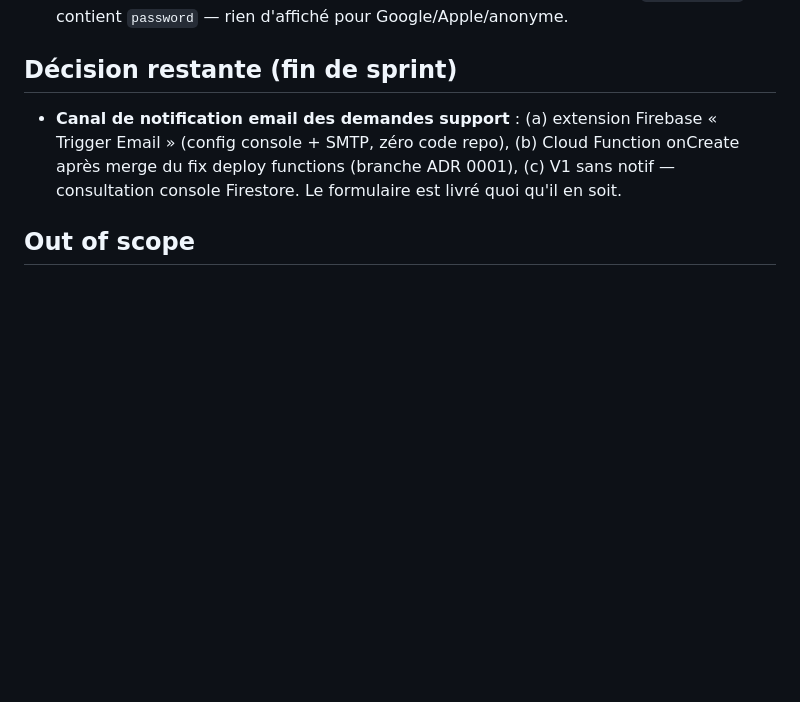
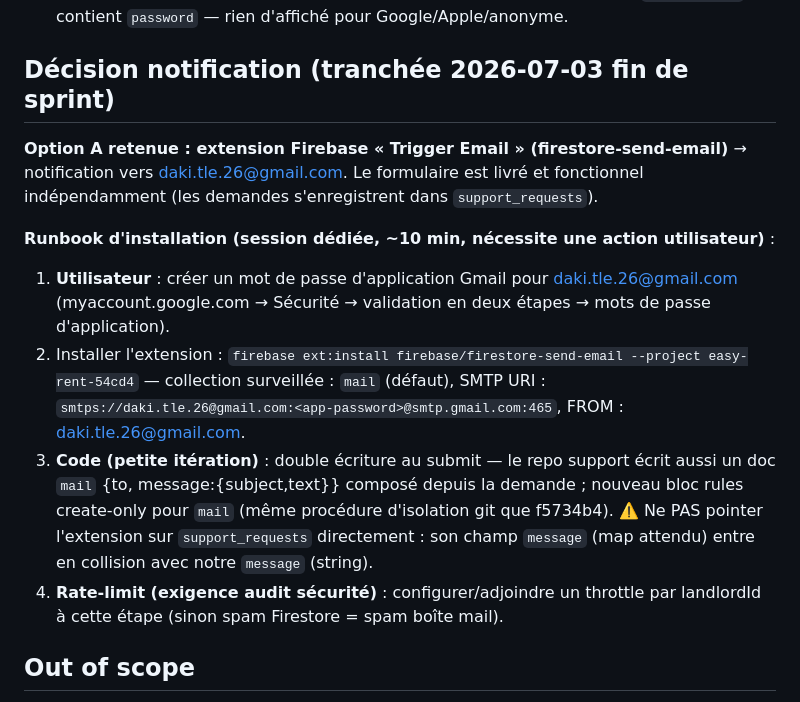
Before and after one commit to dtruong21/easy-rent, a Markdown page: docs/backlog/025-settings-profile.md, the part around the change. Drawn GitHub-style; blank space fills up the shorter version.

Commit message:
docs(FEAT-025): décision notification (extension Trigger Email) + état livré
Runbook d'installation dans la story (app password Gmail, ext:install,
double écriture vers mail + rules dédiées, rate-limit exigé par
l'audit), backlog et snapshot routes à jour.

Co-Authored-By: Claude Fable 5 <noreply@anthropic.com>

```diff
--- a/docs/backlog/025-settings-profile.md
+++ b/docs/backlog/025-settings-profile.md
@@ -109,9 +109,15 @@ Scénario : plateforme sans client mail configuré
 2. ~~Lien email pour le mot de passe~~ → **pivot : formulaire in-app** (actuel + nouveau + confirmation, réauthentification Firebase).
 3. **Réservé aux comptes email** : l'option mot de passe n'apparaît QUE si `providerData` contient `password` — rien d'affiché pour Google/Apple/anonyme.
 
-## Décision restante (fin de sprint)
+## Décision notification (tranchée 2026-07-03 fin de sprint)
 
-- **Canal de notification email des demandes support** : (a) extension Firebase « Trigger Email » (config console + SMTP, zéro code repo), (b) Cloud Function onCreate après merge du fix deploy functions (branche ADR 0001), (c) V1 sans notif — consultation console Firestore. Le formulaire est livré quoi qu'il en soit.
+**Option A retenue : extension Firebase « Trigger Email » (firestore-send-email)** → notification vers daki.tle.26@gmail.com. Le formulaire est livré et fonctionnel indépendamment (les demandes s'enregistrent dans `support_requests`).
+
+**Runbook d'installation (session dédiée, ~10 min, nécessite une action utilisateur)** :
+1. **Utilisateur** : créer un mot de passe d'application Gmail pour daki.tle.26@gmail.com (myaccount.google.com → Sécurité → validation en deux étapes → mots de passe d'application).
+2. Installer l'extension : `firebase ext:install firebase/firestore-send-email --project easy-rent-54cd4` — collection surveillée : `mail` (défaut), SMTP URI : `smtps://daki.tle.26@gmail.com:<app-password>@smtp.gmail.com:465`, FROM : daki.tle.26@gmail.com.
+3. **Code (petite itération)** : double écriture au submit — le repo support écrit aussi un doc `mail` {to, message:{subject,text}} composé depuis la demande ; nouveau bloc rules create-only pour `mail` (même procédure d'isolation git que f5734b4). ⚠️ Ne PAS pointer l'extension sur `support_requests` directement : son champ `message` (map attendu) entre en collision avec notre `message` (string).
+4. **Rate-limit (exigence audit sécurité)** : configurer/adjoindre un throttle par landlordId à cette étape (sinon spam Firestore = spam boîte mail).
 
 ## Out of scope
 
```
Also changed, not shown: docs/BACKLOG.md (+1 -1 lines), docs/state/ROUTES.md (+2 -0 lines).
